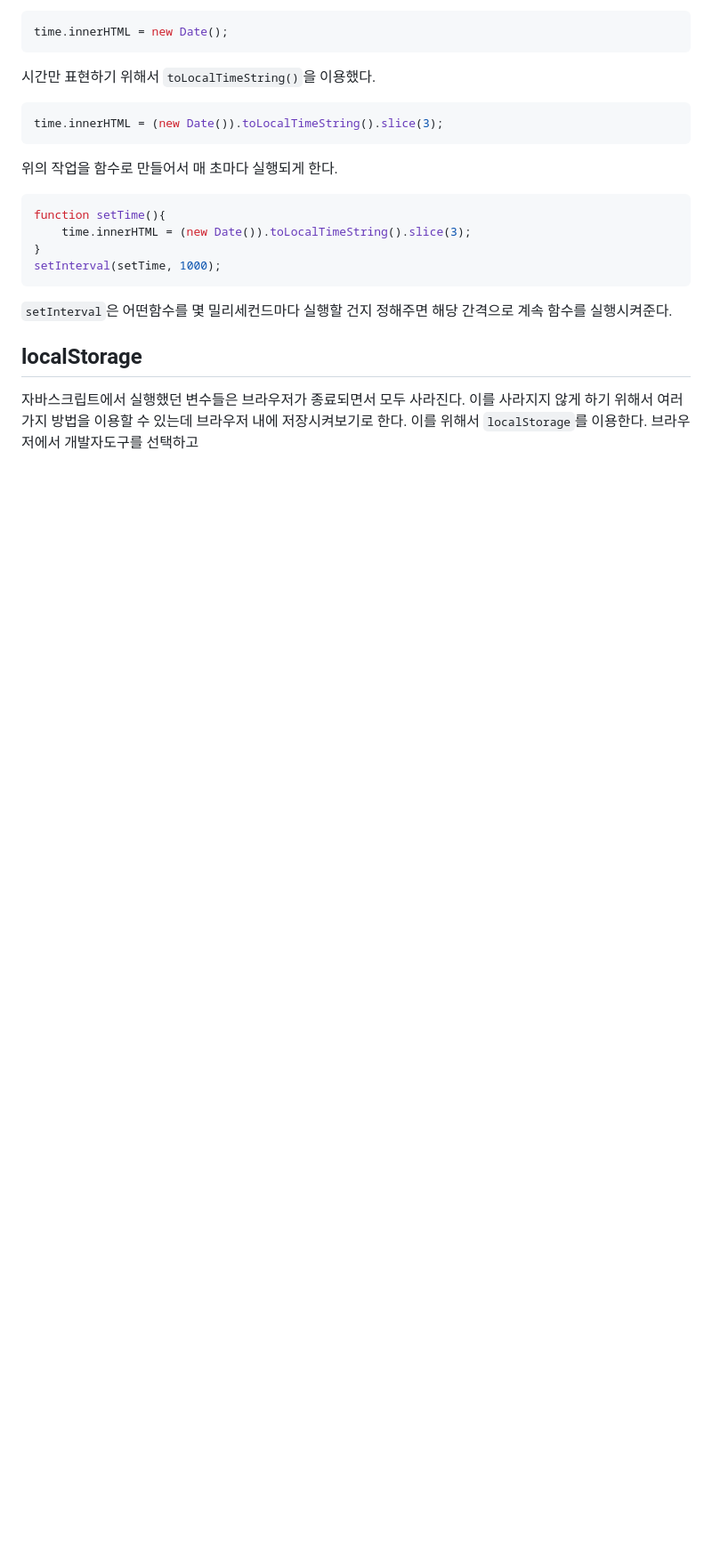
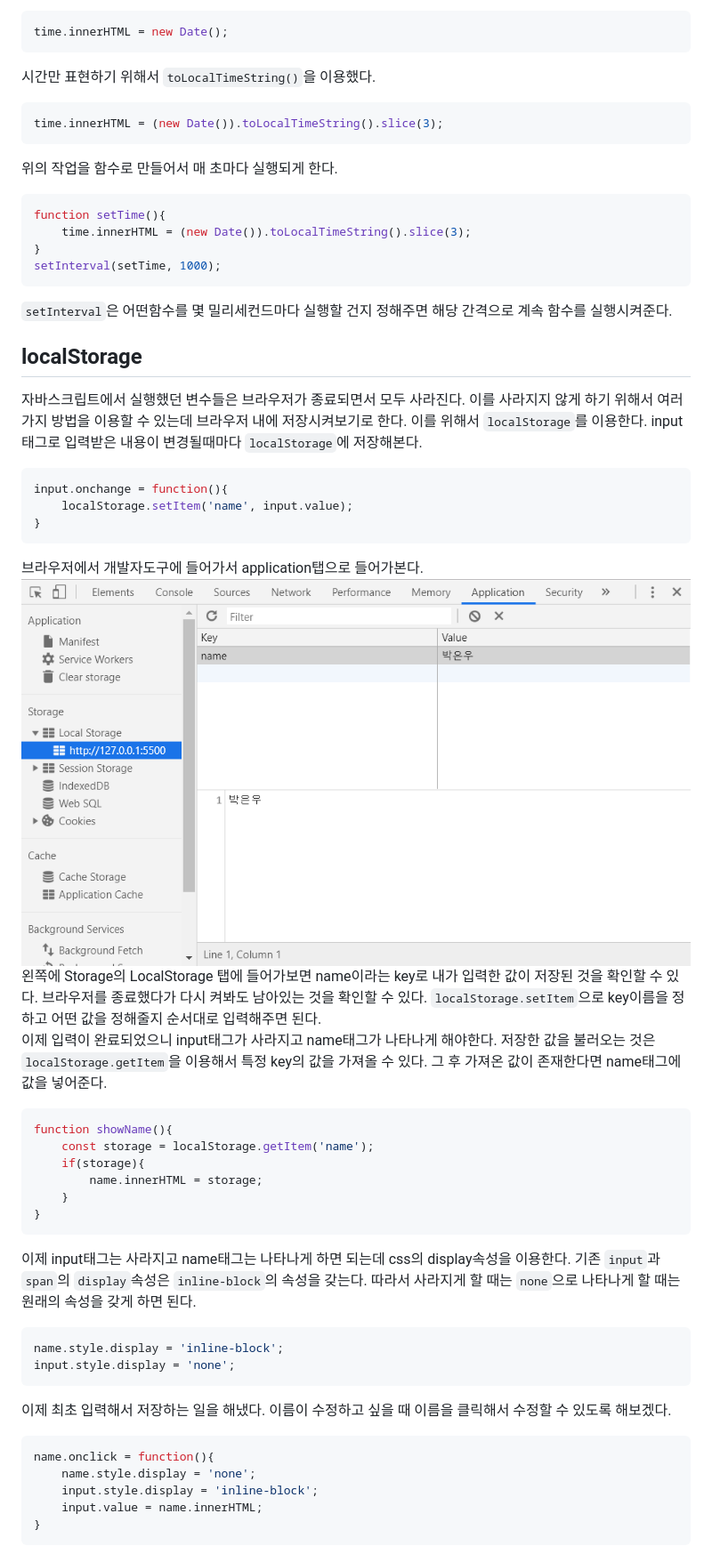
Before and after one commit to ParkEunwoo/momentum, a Markdown page: day3/day3.md, the part around the change. Shown: that part at 89% size. Drawn GitHub-style; pictures changed too: day3/localstorage.png (added); blank space fills up the shorter version.

Commit message:
localstorage 저장

````diff
--- a/day3/day3.md
+++ b/day3/day3.md
@@ -40,4 +40,35 @@ setInterval(setTime, 1000);
 
 localStorage
 ---
-자바스크립트에서 실행했던 변수들은 브라우저가 종료되면서 모두 사라진다. 이를 사라지지 않게 하기 위해서 여러가지 방법을 이용할 수 있는데 브라우저 내에 저장시켜보기로 한다. 이를 위해서 `localStorage`를 이용한다. 브라우저에서 개발자도구를 선택하고
+자바스크립트에서 실행했던 변수들은 브라우저가 종료되면서 모두 사라진다. 이를 사라지지 않게 하기 위해서 여러가지 방법을 이용할 수 있는데 브라우저 내에 저장시켜보기로 한다. 이를 위해서 `localStorage`를 이용한다. input태그로 입력받은 내용이 변경될때마다 `localStorage`에 저장해본다.
+```javascript
+input.onchange = function(){
+    localStorage.setItem('name', input.value);
+}
+```
+브라우저에서 개발자도구에 들어가서 application탭으로 들어가본다.
+![localstorage](localstorage.png)
+왼쪽에 Storage의 LocalStorage 탭에 들어가보면 name이라는 key로 내가 입력한 값이 저장된 것을 확인할 수 있다. 브라우저를 종료했다가 다시 켜봐도 남아있는 것을 확인할 수 있다.
+`localStorage.setItem`으로 key이름을 정하고 어떤 값을 정해줄지 순서대로 입력해주면 된다.
+이제 입력이 완료되었으니 input태그가 사라지고 name태그가 나타나게 해야한다. 저장한 값을 불러오는 것은 `localStorage.getItem`을 이용해서 특정 key의 값을 가져올 수 있다. 그 후 가져온 값이 존재한다면 name태그에 값을 넣어준다.
+```javascript
+function showName(){
+    const storage = localStorage.getItem('name');
+    if(storage){
+        name.innerHTML = storage;
+    }
+}
+```
+이제 input태그는 사라지고 name태그는 나타나게 하면 되는데 css의 display속성을 이용한다. 기존 `input`과 `span`의 `display`속성은 `inline-block`의 속성을 갖는다. 따라서 사라지게 할 때는 `none`으로 나타나게 할 때는 원래의 속성을 갖게 하면 된다.
+```javascript
+name.style.display = 'inline-block';
+input.style.display = 'none';
+```
+이제 최초 입력해서 저장하는 일을 해냈다. 이름이 수정하고 싶을 때 이름을 클릭해서 수정할 수 있도록 해보겠다.
+```javascript
+name.onclick = function(){
+    name.style.display = 'none';
+    input.style.display = 'inline-block';
+    input.value = name.innerHTML;
+}
+```
````
